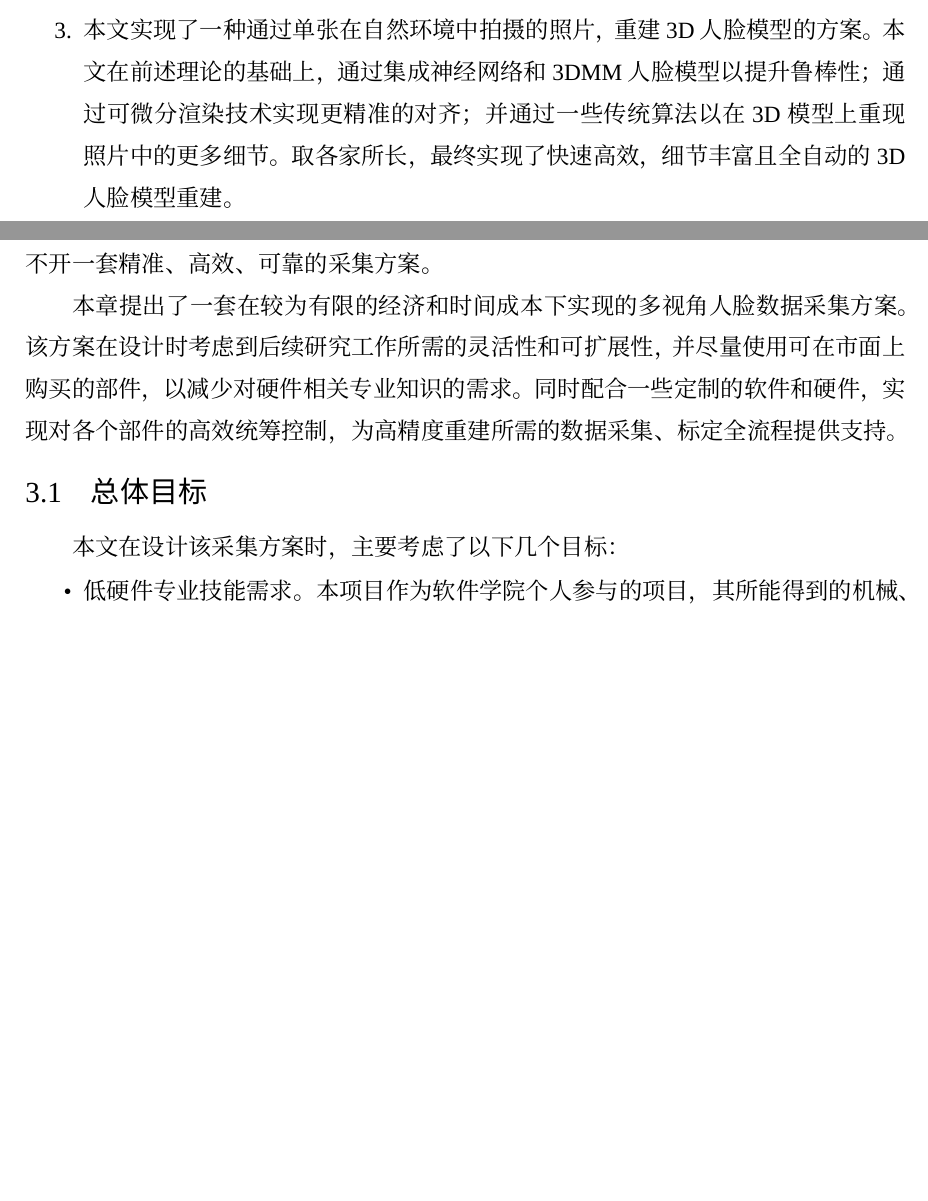
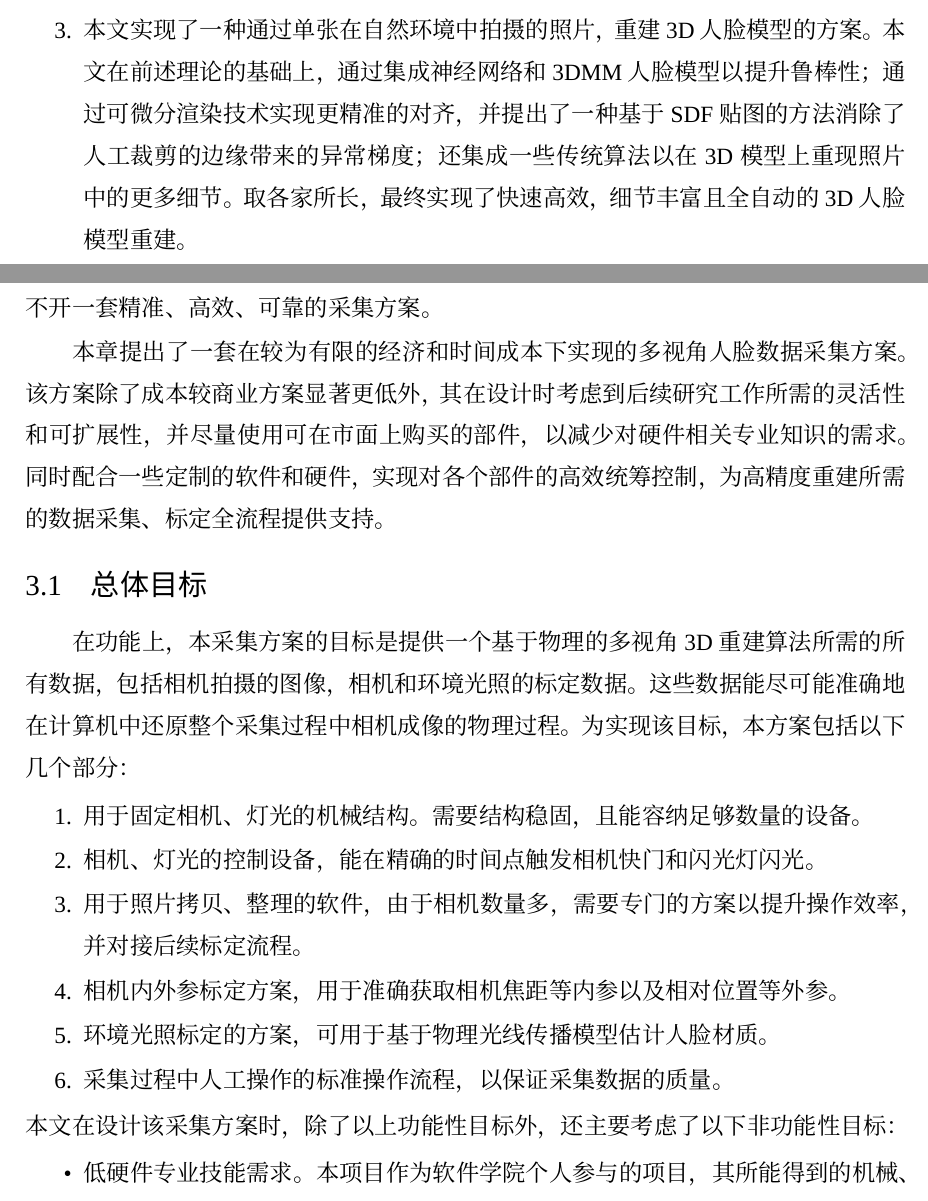
Before and after one commit to huww98/master-thesis, a LaTeX thesis (main.tex, which reads intro.tex, platform.tex): two parts of pages 19 and 27 of 85 before the commit and two parts of pages 19 and 27 of 86 after it, joined at a grey line, cut so that both start at the same text, the shorter picture padded with empty space. Compiled offline with XeLaTeX; a missing font is replaced by an installed copy or a similar font.

Commit message:
platform 功能性目标

```diff
--- a/intro.tex
+++ b/intro.tex
@@ -82,8 +82,9 @@
 \item 本文实现了一种通过单张在自然环境中拍摄的照片，重建3D人脸模型的方案。
 本文在前述理论的基础上，
 通过集成神经网络和3DMM人脸模型以提升鲁棒性；
-通过可微分渲染技术实现更精准的对齐；
-并通过一些传统算法以在3D模型上重现照片中的更多细节。
+通过可微分渲染技术实现更精准的对齐，
+并提出了一种基于SDF贴图的方法消除了人工裁剪的边缘带来的异常梯度；
+还集成一些传统算法以在3D模型上重现照片中的更多细节。
 取各家所长，最终实现了快速高效，细节丰富且全自动的3D人脸模型重建。
 
 \end{enumerate}
--- a/platform.tex
+++ b/platform.tex
@@ -10,12 +10,25 @@
 因此，不论是采集高精度的数据以重建高精度模型直接用于下游任务，还是用于建立先验以实现更高效的3D人脸重建，都离不开一套精准、高效、可靠的采集方案。
 
 本章提出了一套在较为有限的经济和时间成本下实现的多视角人脸数据采集方案。
-该方案在设计时考虑到后续研究工作所需的灵活性和可扩展性，并尽量使用可在市面上购买的部件，以减少对硬件相关专业知识的需求。
+该方案除了成本较商业方案显著更低外，
+其在设计时考虑到后续研究工作所需的灵活性和可扩展性，并尽量使用可在市面上购买的部件，以减少对硬件相关专业知识的需求。
 同时配合一些定制的软件和硬件，实现对各个部件的高效统筹控制，为高精度重建所需的数据采集、标定全流程提供支持。
 
 \section{总体目标}
 
-本文在设计该采集方案时，主要考虑了以下几个目标：
+在功能上，本采集方案的目标是提供一个基于物理的多视角3D重建算法所需的所有数据，
+包括相机拍摄的图像，相机和环境光照的标定数据。
+这些数据能尽可能准确地在计算机中还原整个采集过程中相机成像的物理过程。
+为实现该目标，本方案包括以下几个部分：
+\begin{enumerate}
+\item 用于固定相机、灯光的机械结构。需要结构稳固，且能容纳足够数量的设备。
+\item 相机、灯光的控制设备，能在精确的时间点触发相机快门和闪光灯闪光。
+\item 用于照片拷贝、整理的软件，由于相机数量多，需要专门的方案以提升操作效率，并对接后续标定流程。
+\item 相机内外参标定方案，用于准确获取相机焦距等内参以及相对位置等外参。
+\item 环境光照标定的方案，可用于基于物理光线传播模型估计人脸材质。
+\item 采集过程中人工操作的标准操作流程，以保证采集数据的质量。
+\end{enumerate}
+本文在设计该采集方案时，除了以上功能性目标外，还主要考虑了以下非功能性目标：
 \begin{itemize}
 \item 低硬件专业技能需求。本项目作为软件学院个人参与的项目，其所能得到的机械、结构、电子等方面的专业技术支持非常有限。
 因此，为了能在有限的时间内完成该项目，本文尽可能地使用市面上可购买的部件，以减少对相关专业知识的需求。
```
Also changed, not shown: figures/rolling_shutter.tex (added, +22 -0 lines), platform.tex (25 more changed lines).
